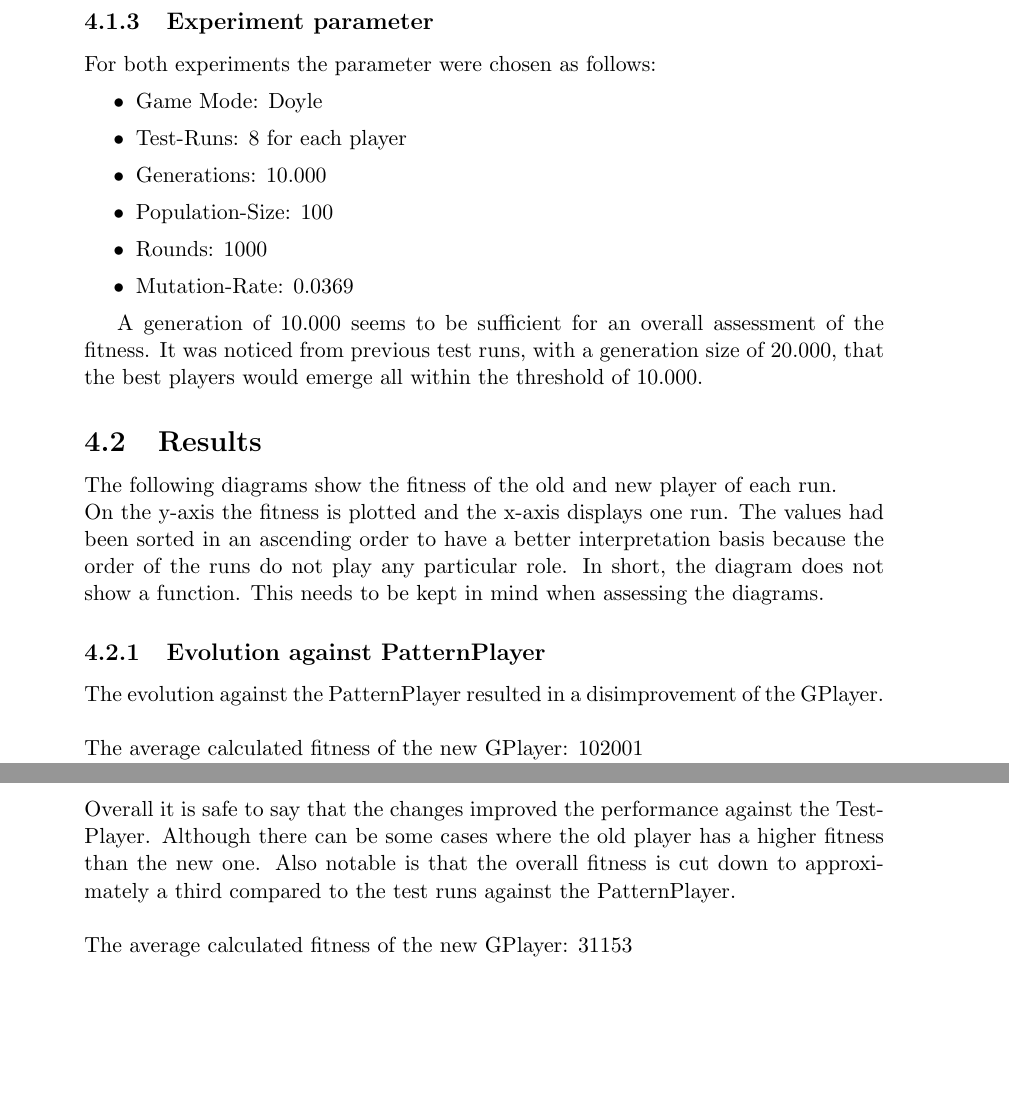
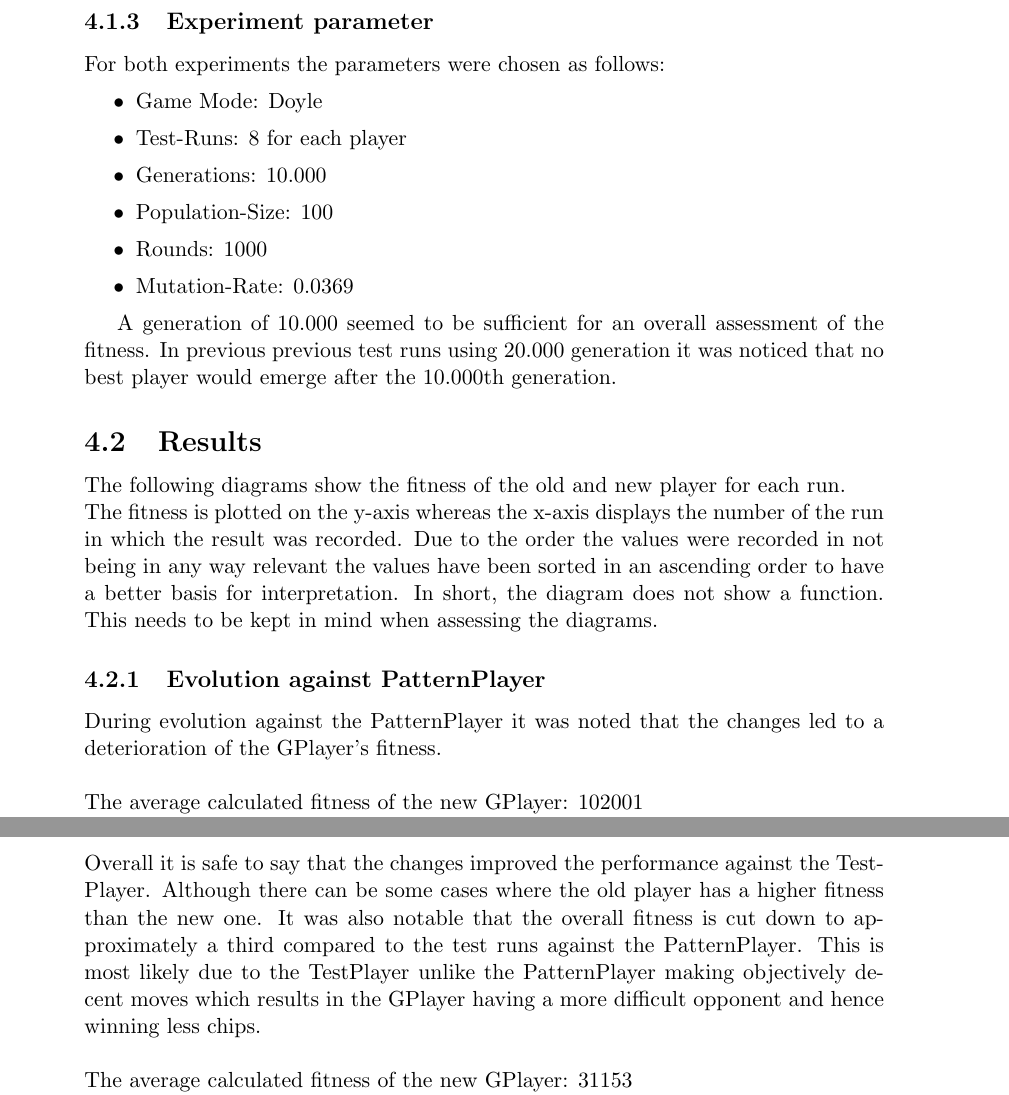
Before and after one commit to samydafir/nc2016, a LaTeX document (report.tex): two parts of pages 12 and 13 of 15, joined at a grey line, cut so that both start at the same text, the shorter picture padded with empty space. Compiled offline with pdfLaTeX.

Commit message:
grammar, spelling,...

```diff
--- a/report.tex
+++ b/report.tex
@@ -275,7 +275,7 @@ In short, this player was playing more defensively and only performed a "Call" o
 
 \newpage
 \subsubsection{Experiment parameter}
-For both experiments the parameter were chosen as follows:
+For both experiments the parameters were chosen as follows:
 \begin{itemize}
 	\item Game Mode:       Doyle
 	\item Test-Runs:       8 for each player
@@ -285,13 +285,13 @@ For both experiments the parameter were chosen as follows:
 	\item Mutation-Rate:   0.0369
 \end{itemize}
 
-A generation of 10.000 seems to be sufficient for an overall assessment of the fitness. It was noticed from previous test runs, with a generation size of 20.000, that the best players would emerge all within the threshold of 10.000.
+A generation of 10.000 seemed to be sufficient for an overall assessment of the fitness. In previous previous test runs using 20.000 generation it was noticed that no best player would emerge after the 10.000th generation.
 
 \subsection{Results}
-The following diagrams show the fitness of the old and new player of each run. \\
-On the y-axis the fitness is plotted and the x-axis displays one run. The values had been sorted in an ascending order to have a better interpretation basis because the order of the runs do not play any particular role. In short, the diagram does not show a function. This needs to be kept in mind when assessing the diagrams.
+The following diagrams show the fitness of the old and new player for each run. \\
+The fitness is plotted on the y-axis whereas the x-axis displays the number of the run in which the result was recorded. Due to the order the values were recorded in not being in any way relevant the values have been sorted in an ascending order to have a better basis for interpretation. In short, the diagram does not show a function. This needs to be kept in mind when assessing the diagrams.
 \subsubsection{Evolution against PatternPlayer}
-The evolution against the PatternPlayer resulted in a disimprovement of the GPlayer.  \\ \\
+During evolution against the PatternPlayer it was noted that the changes led to a deterioration of the GPlayer's fitness.  \\ \\
 The average calculated fitness of the new GPlayer: 102001\\
 The average calculated fitness of the old GPlayer: 113168
 \begin{center}
@@ -305,7 +305,7 @@ The average calculated fitness of the old GPlayer: 113168
 \texttt{ifm <=d cd[0,5573] vard[0] rm *d cd[0,7988] *d cd[0,3149] cd[0,3444] ifm <=d *d vard[0] cd[0,5125] vard[1] ncm[Call] ncm[Check]}
 
 \subsubsection{Evolution against TestPlayer}
-Overall it is safe to say that the changes improved the performance against the TestPlayer. Although there can be some cases where the old player has a higher fitness than the new one. Also notable is that the overall fitness is cut down to approximately a third compared to the test runs against the PatternPlayer. \\ \\
+Overall it is safe to say that the changes improved the performance against the TestPlayer. Although there can be some cases where the old player has a higher fitness than the new one. It was also notable that the overall fitness is cut down to approximately a third compared to the test runs against the PatternPlayer. This is most likely due to the TestPlayer unlike the PatternPlayer making objectively decent moves which results in the GPlayer having a more difficult opponent and hence winning less chips.\\ \\
 The average calculated fitness of the new GPlayer: 31153\\
 The average calculated fitness of the old GPlayer: 26710
 
```
Also changed, not shown: report.tex (10 more changed lines).
